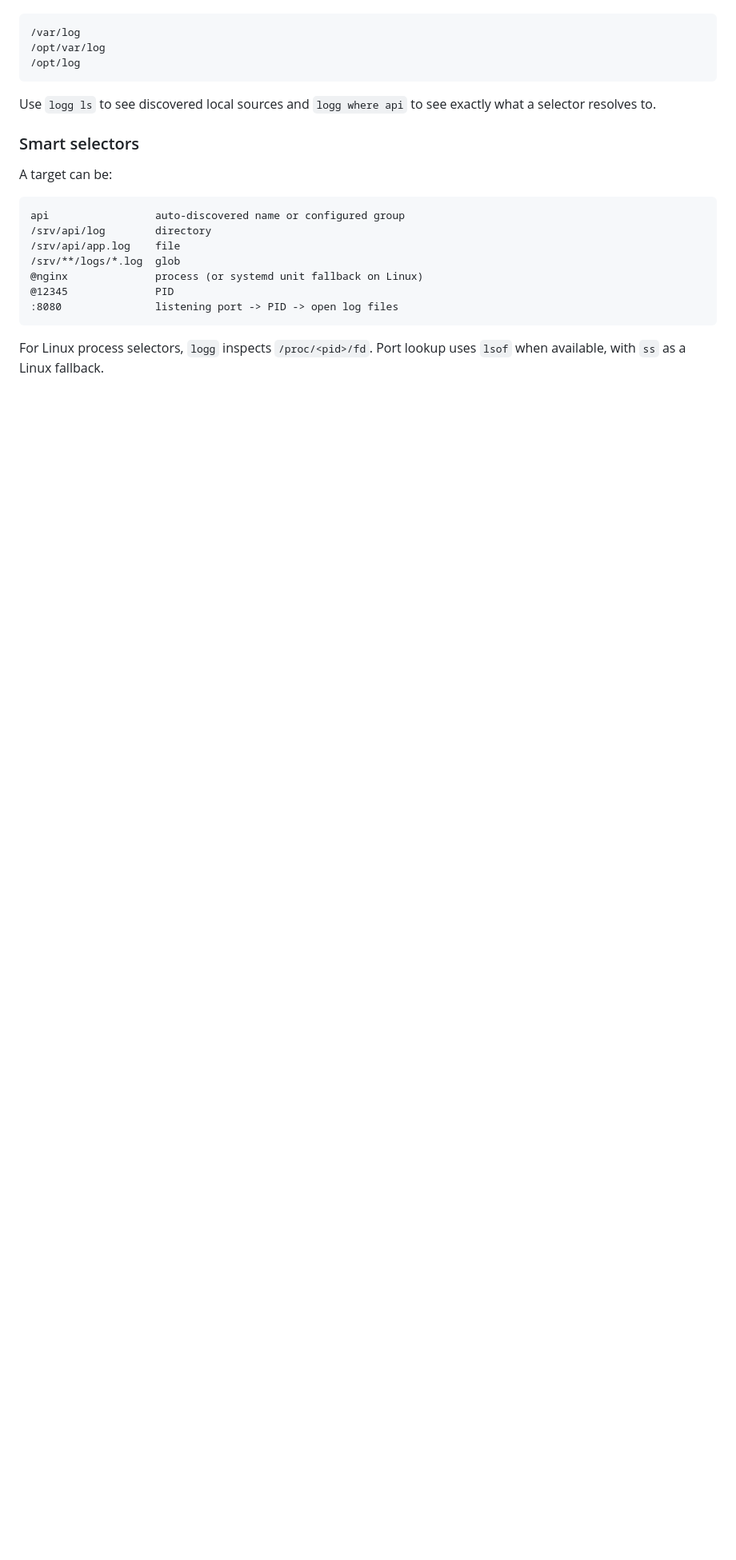
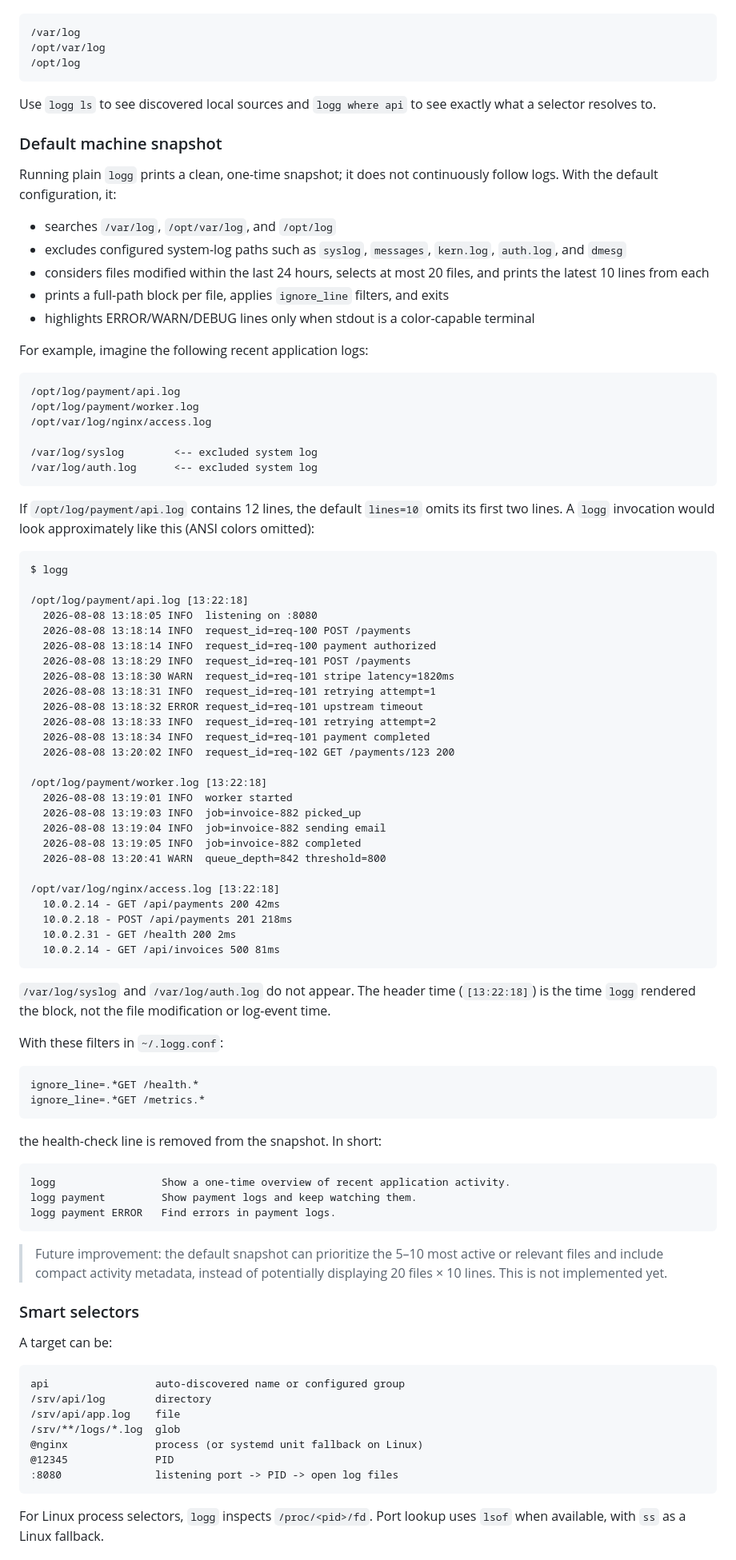
Before and after one commit to debugc-clis/logc, a Markdown page: README.md, the part around the change. Shown at 80% size. Rendered like a GitHub page; blank space fills up the shorter version.

Commit message:
add init files

````diff
--- a/README.md
+++ b/README.md
@@ -64,6 +64,77 @@ Default roots:
 ```
 
 Use `logg ls` to see discovered local sources and `logg where api` to see exactly what a selector resolves to.
+
+### Default machine snapshot
+
+Running plain `logg` prints a clean, one-time snapshot; it does not continuously follow logs. With the default configuration, it:
+
+- searches `/var/log`, `/opt/var/log`, and `/opt/log`
+- excludes configured system-log paths such as `syslog`, `messages`, `kern.log`, `auth.log`, and `dmesg`
+- considers files modified within the last 24 hours, selects at most 20 files, and prints the latest 10 lines from each
+- prints a full-path block per file, applies `ignore_line` filters, and exits
+- highlights ERROR/WARN/DEBUG lines only when stdout is a color-capable terminal
+
+For example, imagine the following recent application logs:
+
+```text
+/opt/log/payment/api.log
+/opt/log/payment/worker.log
+/opt/var/log/nginx/access.log
+
+/var/log/syslog        <-- excluded system log
+/var/log/auth.log      <-- excluded system log
+```
+
+If `/opt/log/payment/api.log` contains 12 lines, the default `lines=10` omits its first two lines. A `logg` invocation would look approximately like this (ANSI colors omitted):
+
+```text
+$ logg
+
+/opt/log/payment/api.log [13:22:18]
+  2026-08-08 13:18:05 INFO  listening on :8080
+  2026-08-08 13:18:14 INFO  request_id=req-100 POST /payments
+  2026-08-08 13:18:14 INFO  request_id=req-100 payment authorized
+  2026-08-08 13:18:29 INFO  request_id=req-101 POST /payments
+  2026-08-08 13:18:30 WARN  request_id=req-101 stripe latency=1820ms
+  2026-08-08 13:18:31 INFO  request_id=req-101 retrying attempt=1
+  2026-08-08 13:18:32 ERROR request_id=req-101 upstream timeout
+  2026-08-08 13:18:33 INFO  request_id=req-101 retrying attempt=2
+  2026-08-08 13:18:34 INFO  request_id=req-101 payment completed
+  2026-08-08 13:20:02 INFO  request_id=req-102 GET /payments/123 200
+
+/opt/log/payment/worker.log [13:22:18]
+  2026-08-08 13:19:01 INFO  worker started
+  2026-08-08 13:19:03 INFO  job=invoice-882 picked_up
+  2026-08-08 13:19:04 INFO  job=invoice-882 sending email
+  2026-08-08 13:19:05 INFO  job=invoice-882 completed
+  2026-08-08 13:20:41 WARN  queue_depth=842 threshold=800
+
+/opt/var/log/nginx/access.log [13:22:18]
+  10.0.2.14 - GET /api/payments 200 42ms
+  10.0.2.18 - POST /api/payments 201 218ms
+  10.0.2.31 - GET /health 200 2ms
+  10.0.2.14 - GET /api/invoices 500 81ms
+```
+
+`/var/log/syslog` and `/var/log/auth.log` do not appear. The header time (`[13:22:18]`) is the time `logg` rendered the block, not the file modification or log-event time.
+
+With these filters in `~/.logg.conf`:
+
+```ini
+ignore_line=.*GET /health.*
+ignore_line=.*GET /metrics.*
+```
+
+the health-check line is removed from the snapshot. In short:
+
+```text
+logg                 Show a one-time overview of recent application activity.
+logg payment         Show payment logs and keep watching them.
+logg payment ERROR   Find errors in payment logs.
+```
+
+> Future improvement: the default snapshot can prioritize the 5–10 most active or relevant files and include compact activity metadata, instead of potentially displaying 20 files × 10 lines. This is not implemented yet.
 
 ### Smart selectors
 
````
